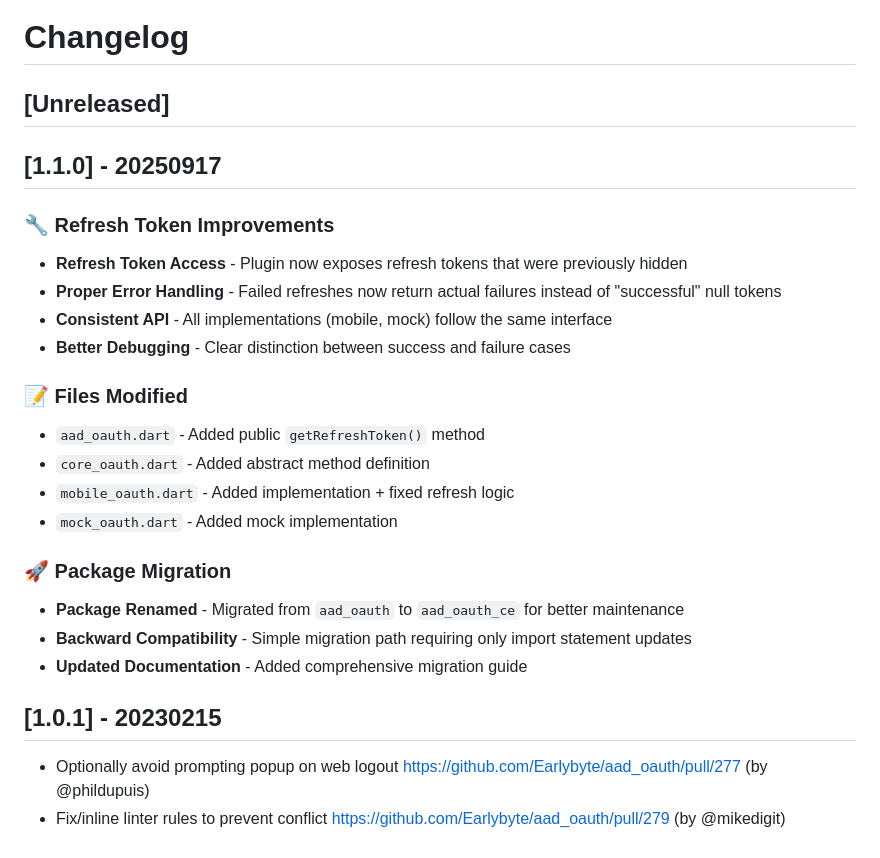
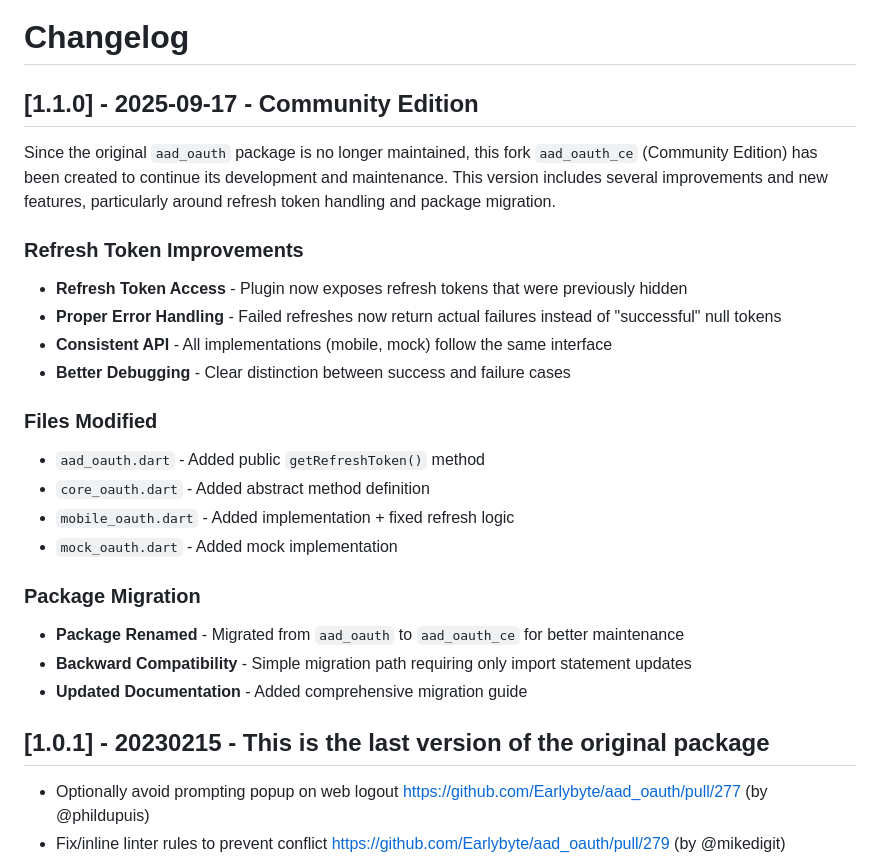
Before and after one commit to thing-code/aad_oauth_ce, a Markdown page: CHANGELOG.md, the part around the change. Drawn GitHub-style.

Commit message:
chore: update changelog for version 1.1.0 - Community Edition release

```diff
--- a/CHANGELOG.md
+++ b/CHANGELOG.md
@@ -1,27 +1,27 @@
 # Changelog
 
-## [Unreleased]
+## [1.1.0] - 2025-09-17 - Community Edition
 
-## [1.1.0] - 20250917
+Since the original `aad_oauth` package is no longer maintained, this fork `aad_oauth_ce` (Community Edition) has been created to continue its development and maintenance. This version includes several improvements and new features, particularly around refresh token handling and package migration.
 
-### 🔧 Refresh Token Improvements
+### Refresh Token Improvements
 - **Refresh Token Access** - Plugin now exposes refresh tokens that were previously hidden
 - **Proper Error Handling** - Failed refreshes now return actual failures instead of "successful" null tokens
 - **Consistent API** - All implementations (mobile, mock) follow the same interface
 - **Better Debugging** - Clear distinction between success and failure cases
 
-### 📝 Files Modified
+### Files Modified
 - `aad_oauth.dart` - Added public `getRefreshToken()` method
 - `core_oauth.dart` - Added abstract method definition
 - `mobile_oauth.dart` - Added implementation + fixed refresh logic
 - `mock_oauth.dart` - Added mock implementation
 
-### 🚀 Package Migration
+### Package Migration
 - **Package Renamed** - Migrated from `aad_oauth` to `aad_oauth_ce` for better maintenance
 - **Backward Compatibility** - Simple migration path requiring only import statement updates
 - **Updated Documentation** - Added comprehensive migration guide
 
-## [1.0.1] - 20230215
+## [1.0.1] - 20230215 - This is the last version of the original package
 
 - Optionally avoid prompting popup on web logout https://github.com/Earlybyte/aad_oauth/pull/277 (by @phildupuis)
 - Fix/inline linter rules to prevent conflict https://github.com/Earlybyte/aad_oauth/pull/279 (by @mikedigit)
```
